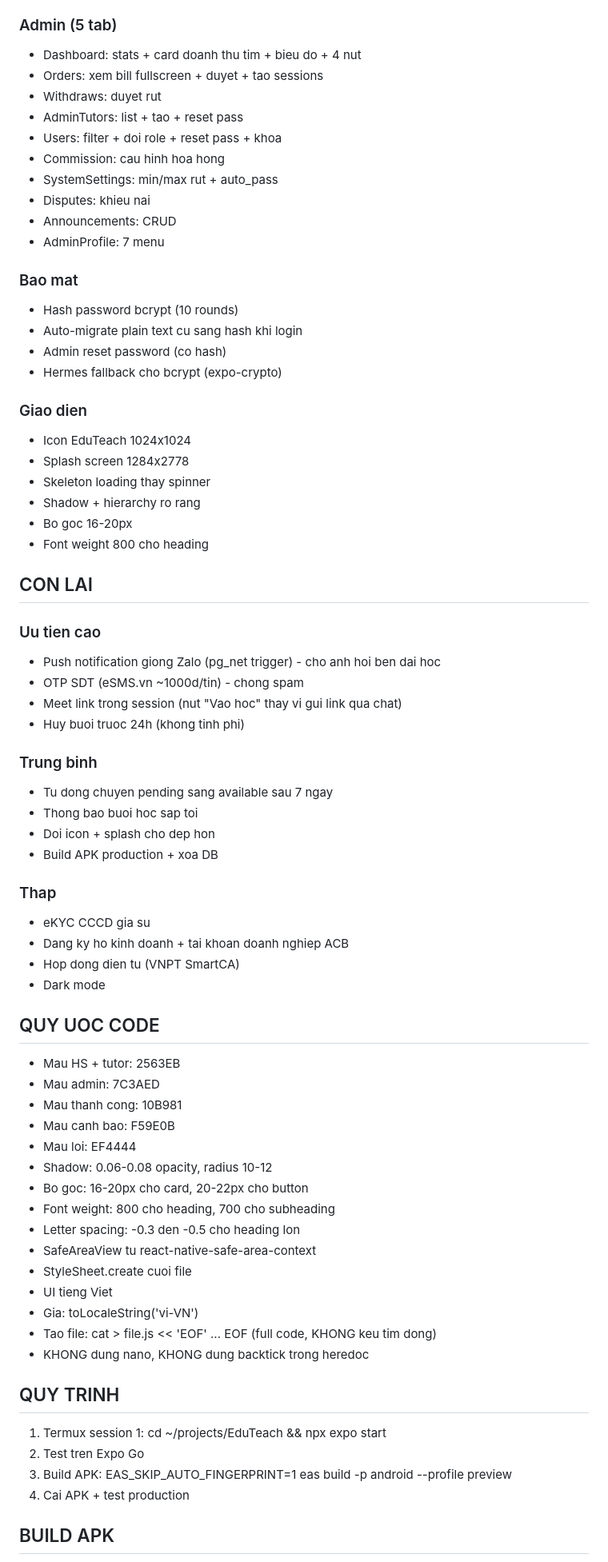
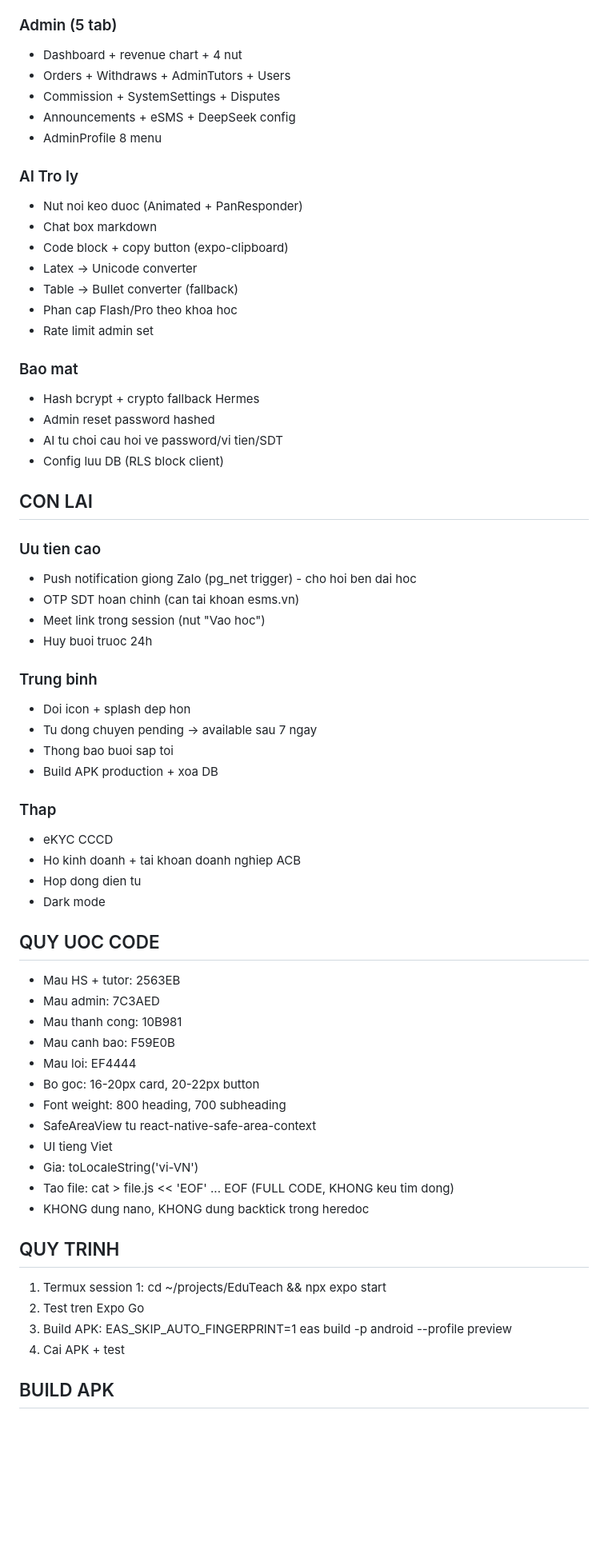
Before and after one commit to vanhoa282/EduTeach, a Markdown page: README.md, the part around one of its changes. Shown at 80% size. GitHub-like rendering; blank space fills up the shorter version.

Commit message:
Update README v1.4 - AI assistant complete

```diff
--- a/README.md
+++ b/README.md
@@ -154,47 +186,43 @@ Realtime bat: messages, conversations, notifications
 
 ### Admin (5 tab)
-- Dashboard: stats + card doanh thu tim + bieu do + 4 nut
-- Orders: xem bill fullscreen + duyet + tao sessions
-- Withdraws: duyet rut
-- AdminTutors: list + tao + reset pass
-- Users: filter + doi role + reset pass + khoa
-- Commission: cau hinh hoa hong
-- SystemSettings: min/max rut + auto_pass
-- Disputes: khieu nai
-- Announcements: CRUD
-- AdminProfile: 7 menu
+- Dashboard + revenue chart + 4 nut
+- Orders + Withdraws + AdminTutors + Users
+- Commission + SystemSettings + Disputes
+- Announcements + eSMS + DeepSeek config
+- AdminProfile 8 menu
+
+### AI Tro ly
+- Nut noi keo duoc (Animated + PanResponder)
+- Chat box markdown
+- Code block + copy button (expo-clipboard)
+- Latex -> Unicode converter
+- Table -> Bullet converter (fallback)
+- Phan cap Flash/Pro theo khoa hoc
+- Rate limit admin set
 
 ### Bao mat
-- Hash password bcrypt (10 rounds)
-- Auto-migrate plain text cu sang hash khi login
-- Admin reset password (co hash)
-- Hermes fallback cho bcrypt (expo-crypto)
-
-### Giao dien
-- Icon EduTeach 1024x1024
-- Splash screen 1284x2778
-- Skeleton loading thay spinner
-- Shadow + hierarchy ro rang
-- Bo goc 16-20px
-- Font weight 800 cho heading
+- Hash bcrypt + crypto fallback Hermes
+- Admin reset password hashed
+- AI tu choi cau hoi ve password/vi tien/SDT
+- Config luu DB (RLS block client)
 
 ## CON LAI
 ### Uu tien cao
-- Push notification giong Zalo (pg_net trigger) - cho anh hoi ben dai hoc
-- OTP SDT (eSMS.vn ~1000d/tin) - chong spam
-- Meet link trong session (nut "Vao hoc" thay vi gui link qua chat)
-- Huy buoi truoc 24h (khong tinh phi)
+- Push notification giong Zalo (pg_net trigger) - cho hoi ben dai hoc
+- OTP SDT hoan chinh (can tai khoan esms.vn)
+- Meet link trong session (nut "Vao hoc")
+- Huy buoi truoc 24h
 
 ### Trung binh
-- Tu dong chuyen pending sang available sau 7 ngay
-- Thong bao buoi hoc sap toi
-- Doi icon + splash cho dep hon
+- Doi icon + splash dep hon
+- Tu dong chuyen pending -> available sau 7 ngay
+- Thong bao buoi sap toi
 - Build APK production + xoa DB
 
 ### Thap
-- eKYC CCCD gia su
-- Dang ky ho kinh doanh + tai khoan doanh nghiep ACB
-- Hop dong dien tu (VNPT SmartCA)
+- eKYC CCCD
+- Ho kinh doanh + tai khoan doanh nghiep ACB
+- Hop dong dien tu
 - Dark mode
 
 ## QUY UOC CODE
@@ -203,21 +231,18 @@ Realtime bat: messages, conversations, notifications
 - Mau thanh cong: 10B981
 - Mau canh bao: F59E0B
 - Mau loi: EF4444
-- Shadow: 0.06-0.08 opacity, radius 10-12
-- Bo goc: 16-20px cho card, 20-22px cho button
-- Font weight: 800 cho heading, 700 cho subheading
-- Letter spacing: -0.3 den -0.5 cho heading lon
+- Bo goc: 16-20px card, 20-22px button
+- Font weight: 800 heading, 700 subheading
 - SafeAreaView tu react-native-safe-area-context
-- StyleSheet.create cuoi file
 - UI tieng Viet
 - Gia: toLocaleString('vi-VN')
-- Tao file: cat > file.js << 'EOF' ... EOF (full code, KHONG keu tim dong)
+- Tao file: cat > file.js << 'EOF' ... EOF (FULL CODE, KHONG keu tim dong)
 - KHONG dung nano, KHONG dung backtick trong heredoc
 
 ## QUY TRINH
 1. Termux session 1: cd ~/projects/EduTeach && npx expo start
 2. Test tren Expo Go
 3. Build APK: EAS_SKIP_AUTO_FINGERPRINT=1 eas build -p android --profile preview
-4. Cai APK + test production
+4. Cai APK + test
 
 ## BUILD APK
```
Also changed, not shown: other parts of README.md (+114 -85 lines).
